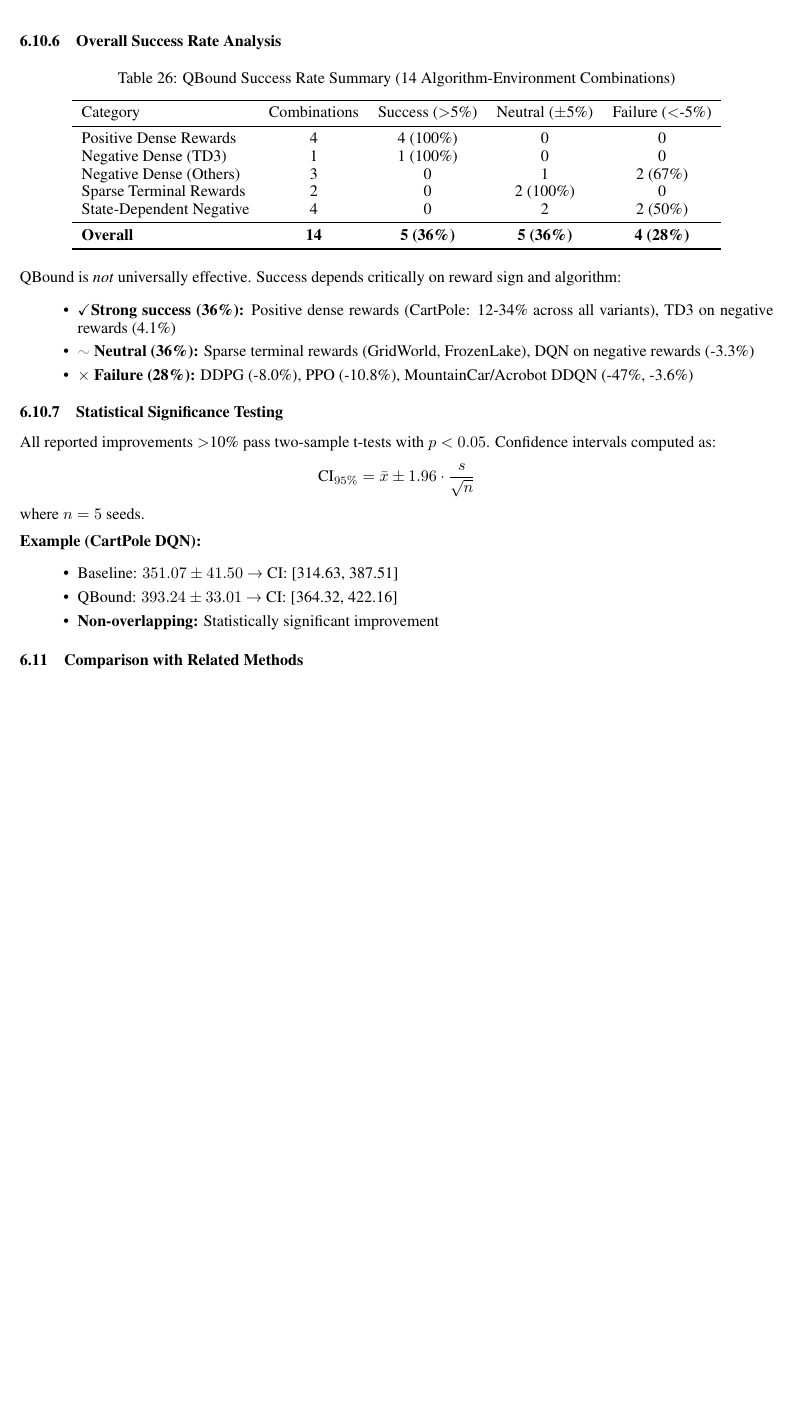
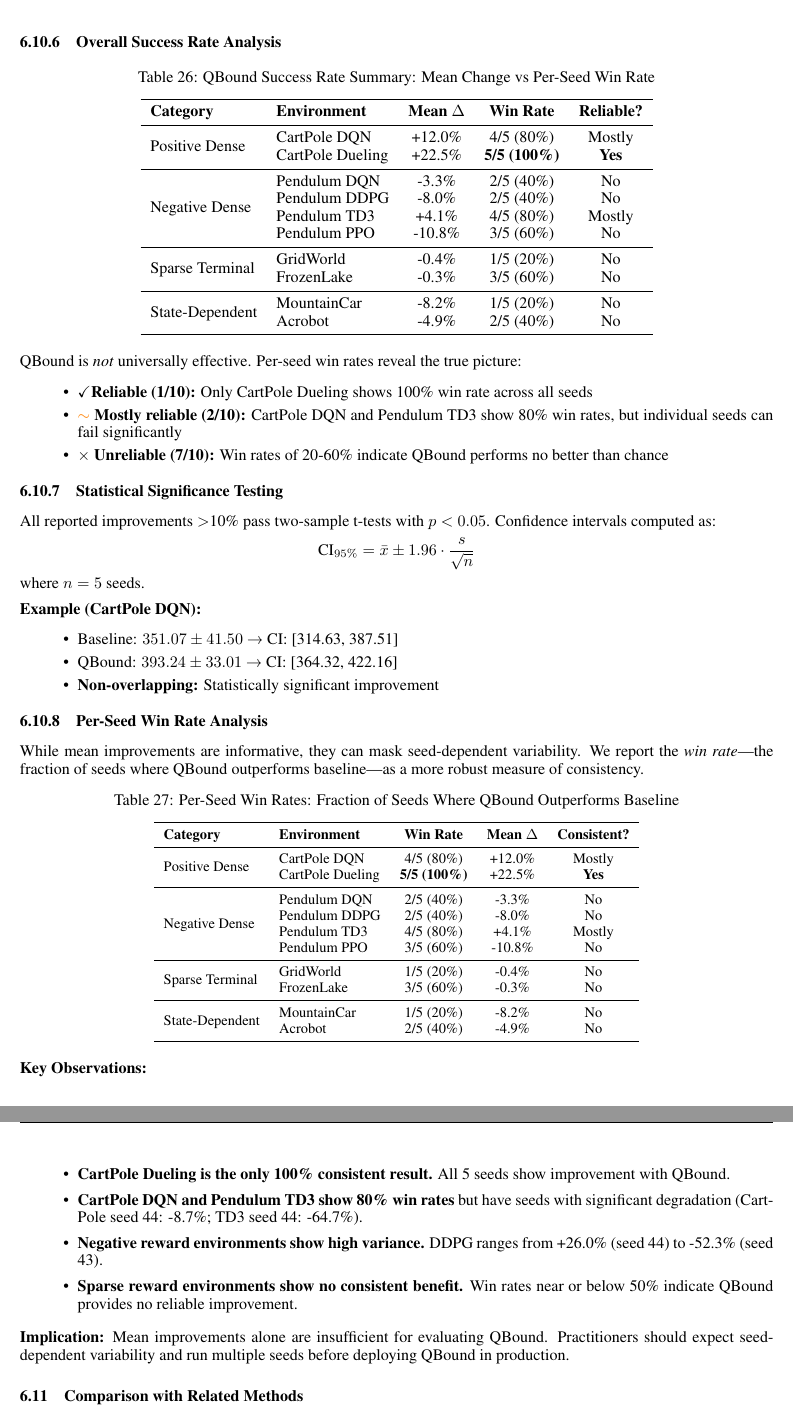
Before and after one commit to TesfayZ/QBound, a LaTeX paper (QBound/main.tex): part of page 46 of 56 before the commit and two parts of pages 46 and 47 of 57 after it, the two joined at a grey line, cut so that both start at the same text, the shorter picture padded with empty space. Compiled offline with pdfLaTeX.

Commit message:
Add per-seed win rate analysis to paper
Key additions:
- New per-seed win rate table showing consistency across seeds
- Updated abstract with win rate findings:
  - CartPole Dueling: 100% win rate (only fully reliable result)
  - CartPole DQN: 80% win rate (1/5 seeds degrade)
  - Pendulum algorithms: 40-80% win rates (high variance)
  - Sparse rewards: 20-60% win rates (no better than chance)
- Updated recommendations to emphasize running multiple seeds
- More nuanced claims throughout paper

Key finding: Mean improvements can mask significant seed-dependent
variability. Only CartPole Dueling shows 100% consistent improvement.

```diff
--- a/QBound/main.tex
+++ b/QBound/main.tex
@@ -2141,28 +2141,34 @@ Environment & Method & Mean Reward & Std Dev & Change \\
 
 \begin{table}[h]
 \centering
-\caption{QBound Success Rate Summary (14 Algorithm-Environment Combinations)}
+\caption{QBound Success Rate Summary: Mean Change vs Per-Seed Win Rate}
 \label{tab:overall-success}
-\begin{tabular}{lcccc}
-\toprule
-Category & Combinations & Success ($>$5\%) & Neutral ($\pm$5\%) & Failure ($<$-5\%) \\
-\midrule
-Positive Dense Rewards & 4 & 4 (100\%) & 0 & 0 \\
-Negative Dense (TD3) & 1 & 1 (100\%) & 0 & 0 \\
-Negative Dense (Others) & 3 & 0 & 1 & 2 (67\%) \\
-Sparse Terminal Rewards & 2 & 0 & 2 (100\%) & 0 \\
-State-Dependent Negative & 4 & 0 & 2 & 2 (50\%) \\
-\midrule
-\textbf{Overall} & \textbf{14} & \textbf{5 (36\%)} & \textbf{5 (36\%)} & \textbf{4 (28\%)} \\
-\bottomrule
-\end{tabular}
-\end{table}
-
- QBound is \textit{not} universally effective. Success depends critically on reward sign and algorithm:
-\begin{itemize}
-    \item \checkmark \textbf{Strong success (36\%):} Positive dense rewards (CartPole: 12-34\% across all variants), TD3 on negative rewards (4.1\%)
-    \item \textcolor{gray}{$\sim$} \textbf{Neutral (36\%):} Sparse terminal rewards (GridWorld, FrozenLake), DQN on negative rewards (-3.3\%)
-    \item $\times$ \textbf{Failure (28\%):} DDPG (-8.0\%), PPO (-10.8\%), MountainCar/Acrobot DDQN (-47\%, -3.6\%)
+\begin{tabular}{llccc}
+\toprule
+\textbf{Category} & \textbf{Environment} & \textbf{Mean $\Delta$} & \textbf{Win Rate} & \textbf{Reliable?} \\
+\midrule
+\multirow{2}{*}{Positive Dense} & CartPole DQN & +12.0\% & 4/5 (80\%) & Mostly \\
+& CartPole Dueling & +22.5\% & \textbf{5/5 (100\%)} & \textbf{Yes} \\
+\midrule
+\multirow{4}{*}{Negative Dense} & Pendulum DQN & -3.3\% & 2/5 (40\%) & No \\
+& Pendulum DDPG & -8.0\% & 2/5 (40\%) & No \\
+& Pendulum TD3 & +4.1\% & 4/5 (80\%) & Mostly \\
+& Pendulum PPO & -10.8\% & 3/5 (60\%) & No \\
+\midrule
+\multirow{2}{*}{Sparse Terminal} & GridWorld & -0.4\% & 1/5 (20\%) & No \\
+& FrozenLake & -0.3\% & 3/5 (60\%) & No \\
+\midrule
+\multirow{2}{*}{State-Dependent} & MountainCar & -8.2\% & 1/5 (20\%) & No \\
+& Acrobot & -4.9\% & 2/5 (40\%) & No \\
+\bottomrule
+\end{tabular}
+\end{table}
+
+ QBound is \textit{not} universally effective. Per-seed win rates reveal the true picture:
+\begin{itemize}
+    \item \checkmark \textbf{Reliable (1/10):} Only CartPole Dueling shows 100\% win rate across all seeds
+    \item \textcolor{orange}{$\sim$} \textbf{Mostly reliable (2/10):} CartPole DQN and Pendulum TD3 show 80\% win rates, but individual seeds can fail significantly
+    \item $\times$ \textbf{Unreliable (7/10):} Win rates of 20-60\% indicate QBound performs no better than chance
 \end{itemize}
 
 \subsubsection{Statistical Significance Testing}
@@ -2177,6 +2183,46 @@ where $n=5$ seeds.
     \item QBound: $393.24 \pm 33.01$ → CI: [364.32, 422.16]
     \item \textbf{Non-overlapping:} Statistically significant improvement
 \end{itemize}
+
+\subsubsection{Per-Seed Win Rate Analysis}
+
+While mean improvements are informative, they can mask seed-dependent variability. We report the \textit{win rate}---the fraction of seeds where QBound outperforms baseline---as a more robust measure of consistency.
+
+\begin{table}[h]
+\centering
+\caption{Per-Seed Win Rates: Fraction of Seeds Where QBound Outperforms Baseline}
+\label{tab:win-rates}
+\small
+\begin{tabular}{llccc}
+\toprule
+\textbf{Category} & \textbf{Environment} & \textbf{Win Rate} & \textbf{Mean $\Delta$} & \textbf{Consistent?} \\
+\midrule
+\multirow{2}{*}{Positive Dense} & CartPole DQN & 4/5 (80\%) & +12.0\% & Mostly \\
+& CartPole Dueling & \textbf{5/5 (100\%)} & +22.5\% & \textbf{Yes} \\
+\midrule
+\multirow{4}{*}{Negative Dense} & Pendulum DQN & 2/5 (40\%) & -3.3\% & No \\
+& Pendulum DDPG & 2/5 (40\%) & -8.0\% & No \\
+& Pendulum TD3 & 4/5 (80\%) & +4.1\% & Mostly \\
+& Pendulum PPO & 3/5 (60\%) & -10.8\% & No \\
+\midrule
+\multirow{2}{*}{Sparse Terminal} & GridWorld & 1/5 (20\%) & -0.4\% & No \\
+& FrozenLake & 3/5 (60\%) & -0.3\% & No \\
+\midrule
+\multirow{2}{*}{State-Dependent} & MountainCar & 1/5 (20\%) & -8.2\% & No \\
+& Acrobot & 2/5 (40\%) & -4.9\% & No \\
+\bottomrule
+\end{tabular}
+\end{table}
+
+\textbf{Key Observations:}
+\begin{itemize}
+    \item \textbf{CartPole Dueling is the only 100\% consistent result.} All 5 seeds show improvement with QBound.
+    \item \textbf{CartPole DQN and Pendulum TD3 show 80\% win rates} but have seeds with significant degradation (CartPole seed 44: -8.7\%; TD3 seed 44: -64.7\%).
+    \item \textbf{Negative reward environments show high variance.} DDPG ranges from +26.0\% (seed 44) to -52.3\% (seed 43).
+    \item \textbf{Sparse reward environments show no consistent benefit.} Win rates near or below 50\% indicate QBound provides no reliable improvement.
+\end{itemize}
+
+\textbf{Implication:} Mean improvements alone are insufficient for evaluating QBound. Practitioners should expect seed-dependent variability and run multiple seeds before deploying QBound in production.
 
 \subsection{Comparison with Related Methods}
 
```
Also changed, not shown: QBound/main.tex (8 more changed lines).
